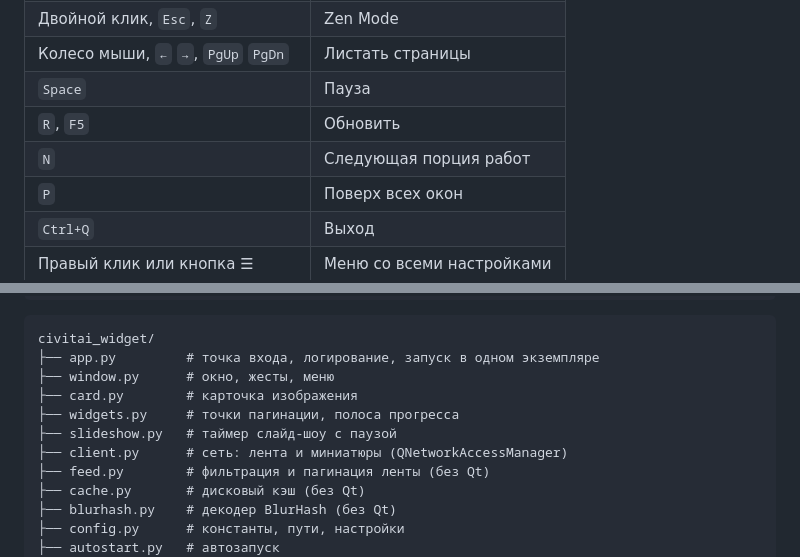
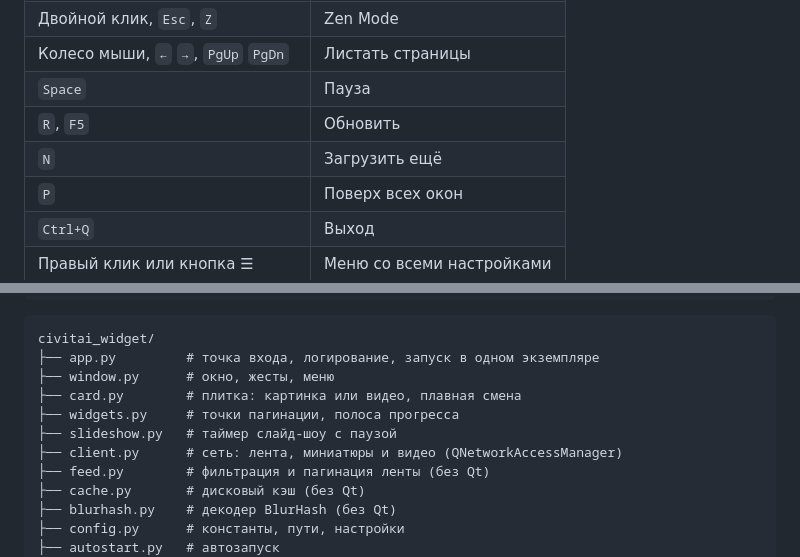
Before and after one commit to remyneron/civitai-widget, a Markdown page: README.md, 2 parts joined by grey strips. GitHub-like rendering.

```diff
--- a/README.md
+++ b/README.md
@@ -63,7 +65,7 @@ cd civitai-widget
 | Колесо мыши, `←` `→`, `PgUp` `PgDn` | Листать страницы |
 | `Space` | Пауза |
 | `R`, `F5` | Обновить |
-| `N` | Следующая порция работ |
+| `N` | Загрузить ещё |
 | `P` | Поверх всех окон |
 | `Ctrl+Q` | Выход |
 | Правый клик или кнопка ☰ | Меню со всеми настройками |
@@ -84,10 +86,10 @@ QT_QPA_PLATFORM=offscreen venv/bin/pytest
 civitai_widget/
 ├── app.py         # точка входа, логирование, запуск в одном экземпляре
 ├── window.py      # окно, жесты, меню
-├── card.py        # карточка изображения
+├── card.py        # плитка: картинка или видео, плавная смена
 ├── widgets.py     # точки пагинации, полоса прогресса
 ├── slideshow.py   # таймер слайд-шоу с паузой
-├── client.py      # сеть: лента и миниатюры (QNetworkAccessManager)
+├── client.py      # сеть: лента, миниатюры и видео (QNetworkAccessManager)
 ├── feed.py        # фильтрация и пагинация ленты (без Qt)
 ├── cache.py       # дисковый кэш (без Qt)
 ├── blurhash.py    # декодер BlurHash (без Qt)
```
Also changed, not shown: other parts of README.md (+12 -10 lines), docs/screenshots/base_view.png, docs/screenshots/hover.png, docs/screenshots/video_poster.png (added), docs/screenshots/zen_mode.png, 14 other files.
